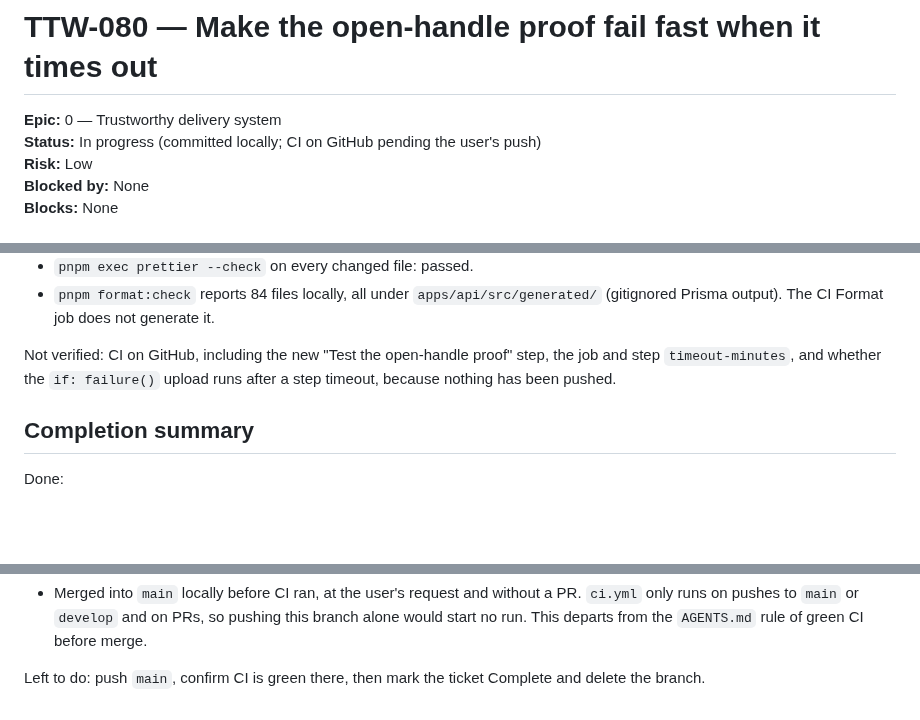
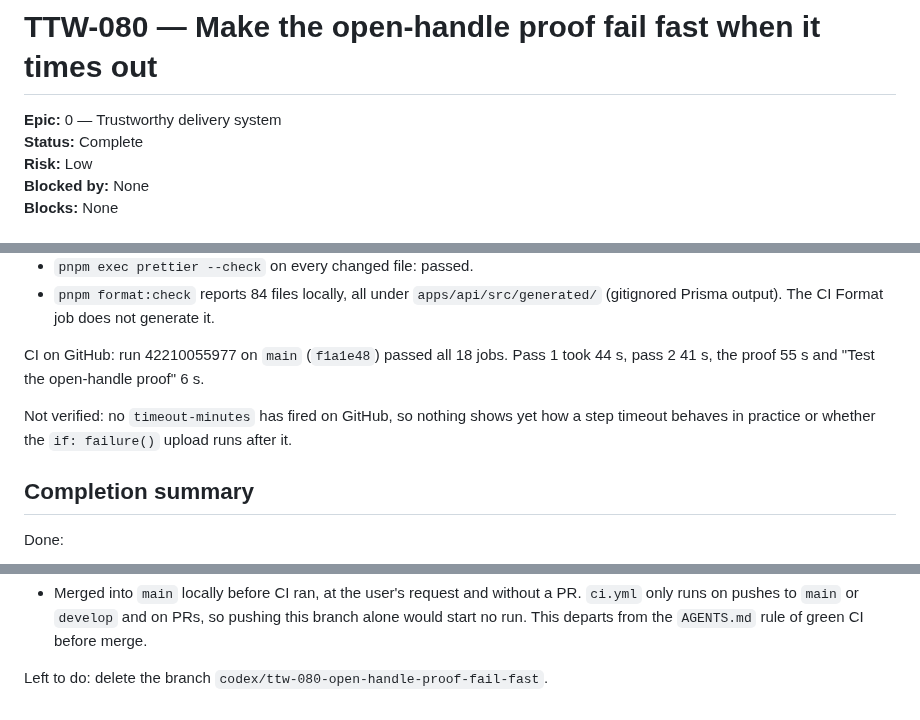
Before and after one commit to AgbodesiImoagene/the_tamiym_workshop, a Markdown page: docs/tickets/ttw-080-make-open-handle-proof-fail-fast.md, 3 parts joined by grey strips. Drawn GitHub-style; blank space fills up the shorter version.

```diff
--- a/docs/tickets/ttw-080-make-open-handle-proof-fail-fast.md
+++ b/docs/tickets/ttw-080-make-open-handle-proof-fail-fast.md
@@ -1,7 +1,7 @@
 # TTW-080 — Make the open-handle proof fail fast when it times out
 
 **Epic:** 0 — Trustworthy delivery system\
-**Status:** In progress (committed locally; CI on GitHub pending the user's push)\
+**Status:** Complete\
 **Risk:** Low\
 **Blocked by:** None\
 **Blocks:** None
@@ -101,7 +101,9 @@ After the fix:
 - `pnpm exec prettier --check` on every changed file: passed.
 - `pnpm format:check` reports 84 files locally, all under `apps/api/src/generated/` (gitignored Prisma output). The CI Format job does not generate it.
 
-Not verified: CI on GitHub, including the new "Test the open-handle proof" step, the job and step `timeout-minutes`, and whether the `if: failure()` upload runs after a step timeout, because nothing has been pushed.
+CI on GitHub: run 42210055977 on `main` (`f1a1e48`) passed all 18 jobs. Pass 1 took 44 s, pass 2 41 s, the proof 55 s and "Test the open-handle proof" 6 s.
+
+Not verified: no `timeout-minutes` has fired on GitHub, so nothing shows yet how a step timeout behaves in practice or whether the `if: failure()` upload runs after it.
 
 ## Completion summary
 
@@ -121,4 +123,4 @@ Deviations from the proposal:
 
 - Merged into `main` locally before CI ran, at the user's request and without a PR. `ci.yml` only runs on pushes to `main` or `develop` and on PRs, so pushing this branch alone would start no run. This departs from the `AGENTS.md` rule of green CI before merge.
 
-Left to do: push `main`, confirm CI is green there, then mark the ticket Complete and delete the branch.
+Left to do: delete the branch `codex/ttw-080-open-handle-proof-fail-fast`.
```
Also changed, not shown: other parts of docs/tickets/ttw-080-make-open-handle-proof-fail-fast.md (+1 -1 lines), docs/tickets/README.md (+13 -13 lines), docs/tickets/ROADMAP.md (+1 -1 lines).
